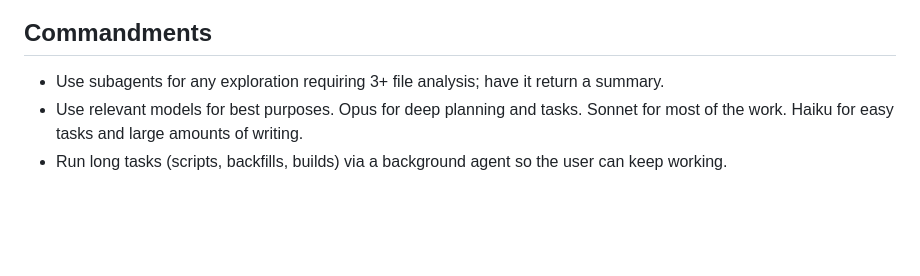
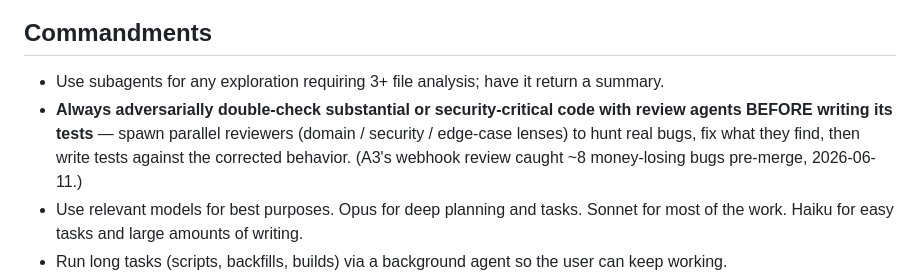
Before and after one commit to jacobmkim/Mori, a Markdown page: CLAUDE.md, the part around the change. Drawn GitHub-style; blank space fills up the shorter version.

```diff
--- a/CLAUDE.md
+++ b/CLAUDE.md
@@ -68,6 +68,7 @@ Work happens on the `mori-plus` branch (main @ `872d5e8` merged in 2026-06-10).
 
 ## Commandments
 - Use subagents for any exploration requiring 3+ file analysis; have it return a summary.
+- **Always adversarially double-check substantial or security-critical code with review agents BEFORE writing its tests** — spawn parallel reviewers (domain / security / edge-case lenses) to hunt real bugs, fix what they find, then write tests against the corrected behavior. (A3's webhook review caught ~8 money-losing bugs pre-merge, 2026-06-11.)
 - Use relevant models for best purposes. Opus for deep planning and tasks. Sonnet for most of the work. Haiku for easy tasks and large amounts of writing.
 - Run long tasks (scripts, backfills, builds) via a background agent so the user can keep working.
 - Keep this file LEAN. Any changes should be reflected here or updated on the respective .md files.
```
Also changed, not shown: Claude-mori+.md (+12 -4 lines).
